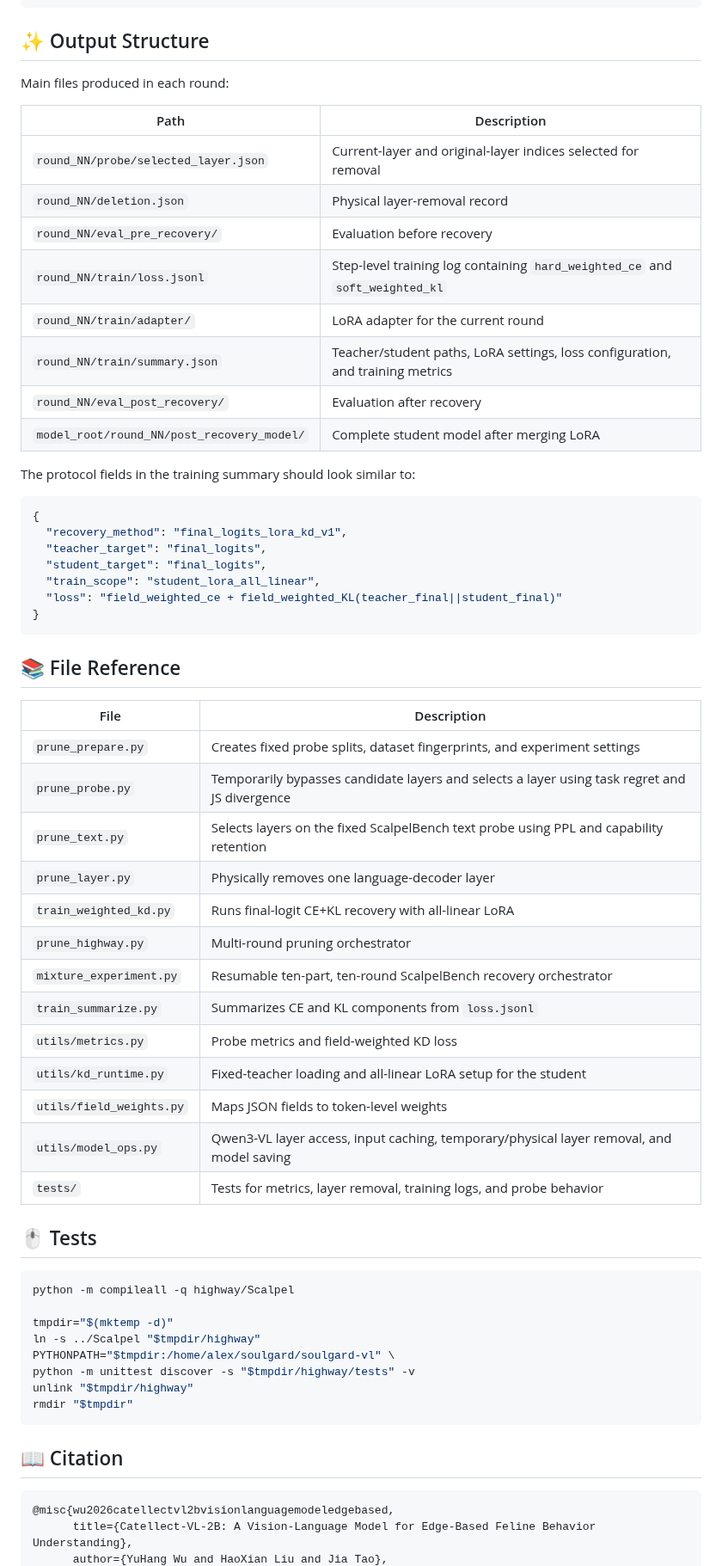
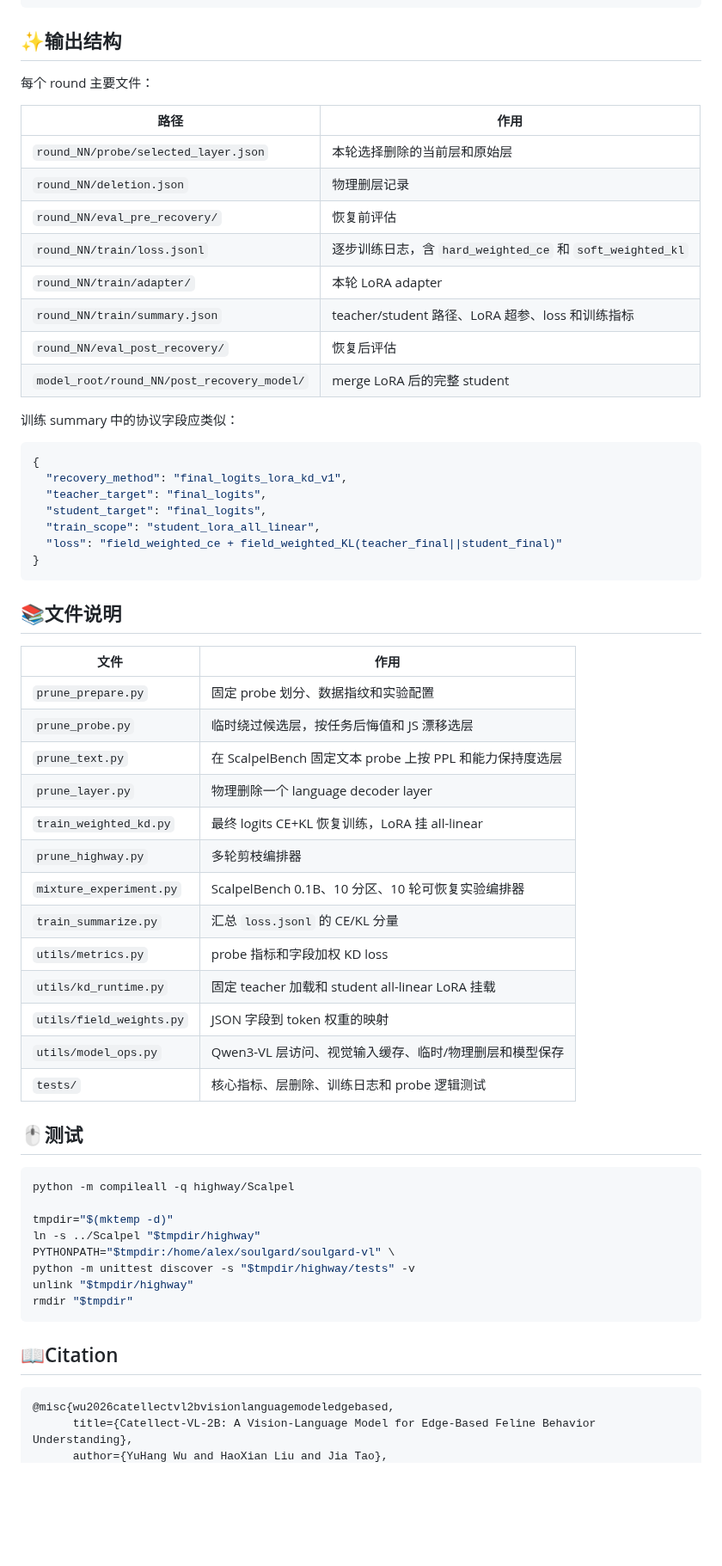
Before and after one commit to freeai-org/Scalpel, a Markdown page: README.md, the part around one of its changes. Shown at 86% size. Rendered like a GitHub page; blank space fills up the shorter version.

````diff
--- a/README.md
+++ b/README.md
@@ -406,22 +335,22 @@ python -m highway.train_weighted_kd \
   --temperature 1.0
 ```
 
-## ✨ Output Structure
+## ✨输出结构
 
-Main files produced in each round:
+每个 round 主要文件：
 
-| Path | Description |
-|---|---|
-| `round_NN/probe/selected_layer.json` | Current-layer and original-layer indices selected for removal |
-| `round_NN/deletion.json` | Physical layer-removal record |
-| `round_NN/eval_pre_recovery/` | Evaluation before recovery |
-| `round_NN/train/loss.jsonl` | Step-level training log containing `hard_weighted_ce` and `soft_weighted_kl` |
-| `round_NN/train/adapter/` | LoRA adapter for the current round |
-| `round_NN/train/summary.json` | Teacher/student paths, LoRA settings, loss configuration, and training metrics |
-| `round_NN/eval_post_recovery/` | Evaluation after recovery |
-| `model_root/round_NN/post_recovery_model/` | Complete student model after merging LoRA |
+| 路径 | 作用 |
+| --- | --- |
+| `round_NN/probe/selected_layer.json` | 本轮选择删除的当前层和原始层 |
+| `round_NN/deletion.json` | 物理删层记录 |
+| `round_NN/eval_pre_recovery/` | 恢复前评估 |
+| `round_NN/train/loss.jsonl` | 逐步训练日志，含 `hard_weighted_ce` 和 `soft_weighted_kl` |
+| `round_NN/train/adapter/` | 本轮 LoRA adapter |
+| `round_NN/train/summary.json` | teacher/student 路径、LoRA 超参、loss 和训练指标 |
+| `round_NN/eval_post_recovery/` | 恢复后评估 |
+| `model_root/round_NN/post_recovery_model/` | merge LoRA 后的完整 student |
 
-The protocol fields in the training summary should look similar to:
+训练 summary 中的协议字段应类似：
 
 ```json
 {
@@ -433,25 +362,25 @@ The protocol fields in the training summary should look similar to:
 }
 ```
 
-## 📚 File Reference
+## 📚文件说明
 
-| File | Description |
-|---|---|
-| `prune_prepare.py` | Creates fixed probe splits, dataset fingerprints, and experiment settings |
-| `prune_probe.py` | Temporarily bypasses candidate layers and selects a layer using task regret and JS divergence |
-| `prune_text.py` | Selects layers on the fixed ScalpelBench text probe using PPL and capability retention |
-| `prune_layer.py` | Physically removes one language-decoder layer |
-| `train_weighted_kd.py` | Runs final-logit CE+KL recovery with all-linear LoRA |
-| `prune_highway.py` | Multi-round pruning orchestrator |
-| `mixture_experiment.py` | Resumable ten-part, ten-round ScalpelBench recovery orchestrator |
-| `train_summarize.py` | Summarizes CE and KL components from `loss.jsonl` |
-| `utils/metrics.py` | Probe metrics and field-weighted KD loss |
-| `utils/kd_runtime.py` | Fixed-teacher loading and all-linear LoRA setup for the student |
-| `utils/field_weights.py` | Maps JSON fields to token-level weights |
-| `utils/model_ops.py` | Qwen3-VL layer access, input caching, temporary/physical layer removal, and model saving |
-| `tests/` | Tests for metrics, layer removal, training logs, and probe behavior |
+| 文件 | 作用 |
+| --- | --- |
+| `prune_prepare.py` | 固定 probe 划分、数据指纹和实验配置 |
+| `prune_probe.py` | 临时绕过候选层，按任务后悔值和 JS 漂移选层 |
+| `prune_text.py` | 在 ScalpelBench 固定文本 probe 上按 PPL 和能力保持度选层 |
+| `prune_layer.py` | 物理删除一个 language decoder layer |
+| `train_weighted_kd.py` | 最终 logits CE+KL 恢复训练，LoRA 挂 all-linear |
+| `prune_highway.py` | 多轮剪枝编排器 |
+| `mixture_experiment.py` | ScalpelBench 0.1B、10 分区、10 轮可恢复实验编排器 |
+| `train_summarize.py` | 汇总 `loss.jsonl` 的 CE/KL 分量 |
+| `utils/metrics.py` | probe 指标和字段加权 KD loss |
+| `utils/kd_runtime.py` | 固定 teacher 加载和 student all-linear LoRA 挂载 |
+| `utils/field_weights.py` | JSON 字段到 token 权重的映射 |
+| `utils/model_ops.py` | Qwen3-VL 层访问、视觉输入缓存、临时/物理删层和模型保存 |
+| `tests/` | 核心指标、层删除、训练日志和 probe 逻辑测试 |
 
-## 🖱️ Tests
+## 🖱️测试
 
 ```bash
 python -m compileall -q highway/Scalpel
@@ -464,7 +393,9 @@ unlink "$tmpdir/highway"
 rmdir "$tmpdir"
 ```
 
-## 📖 Citation
+
+
+## 📖Citation
 
 ```text
 @misc{wu2026catellectvl2bvisionlanguagemodeledgebased,
````
Also changed, not shown: other parts of README.md (+108 -179 lines).
